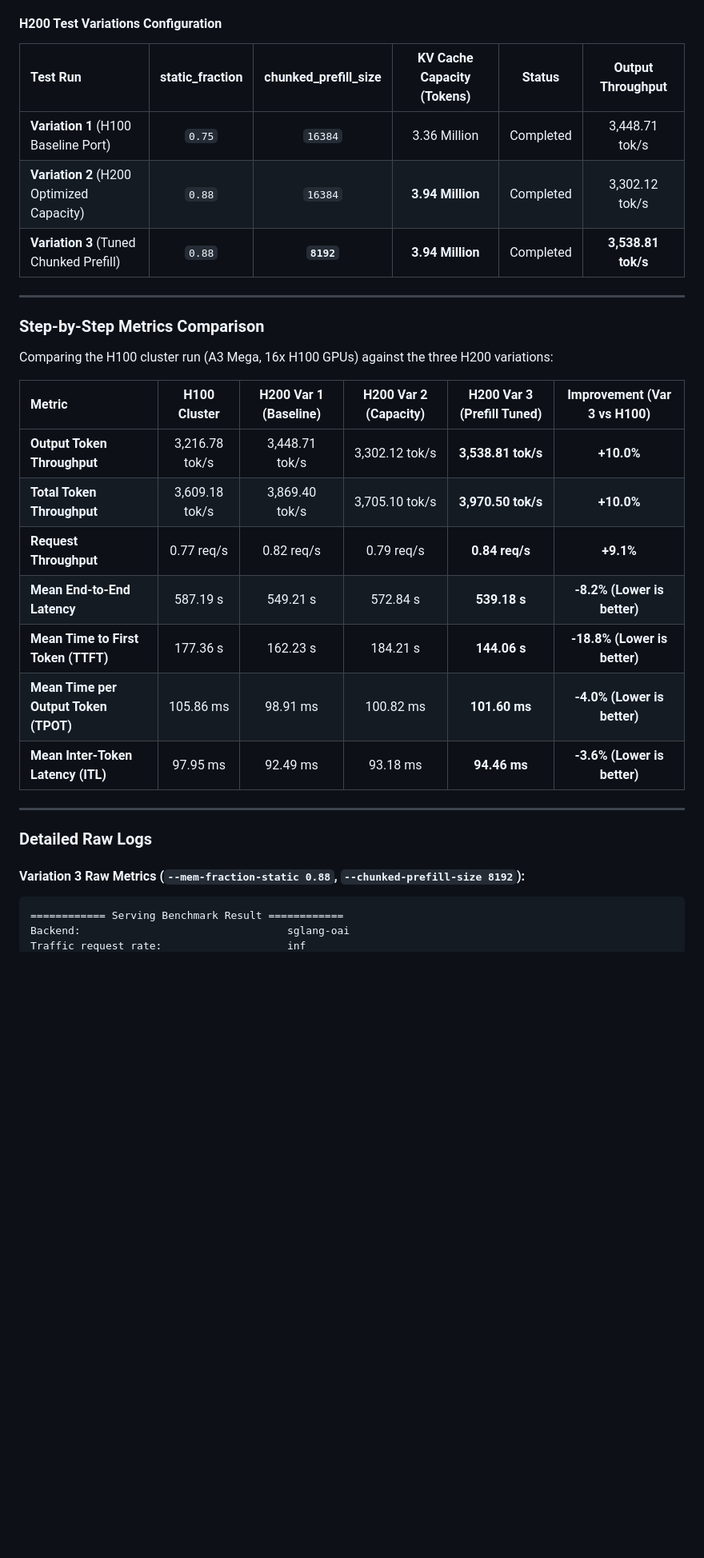
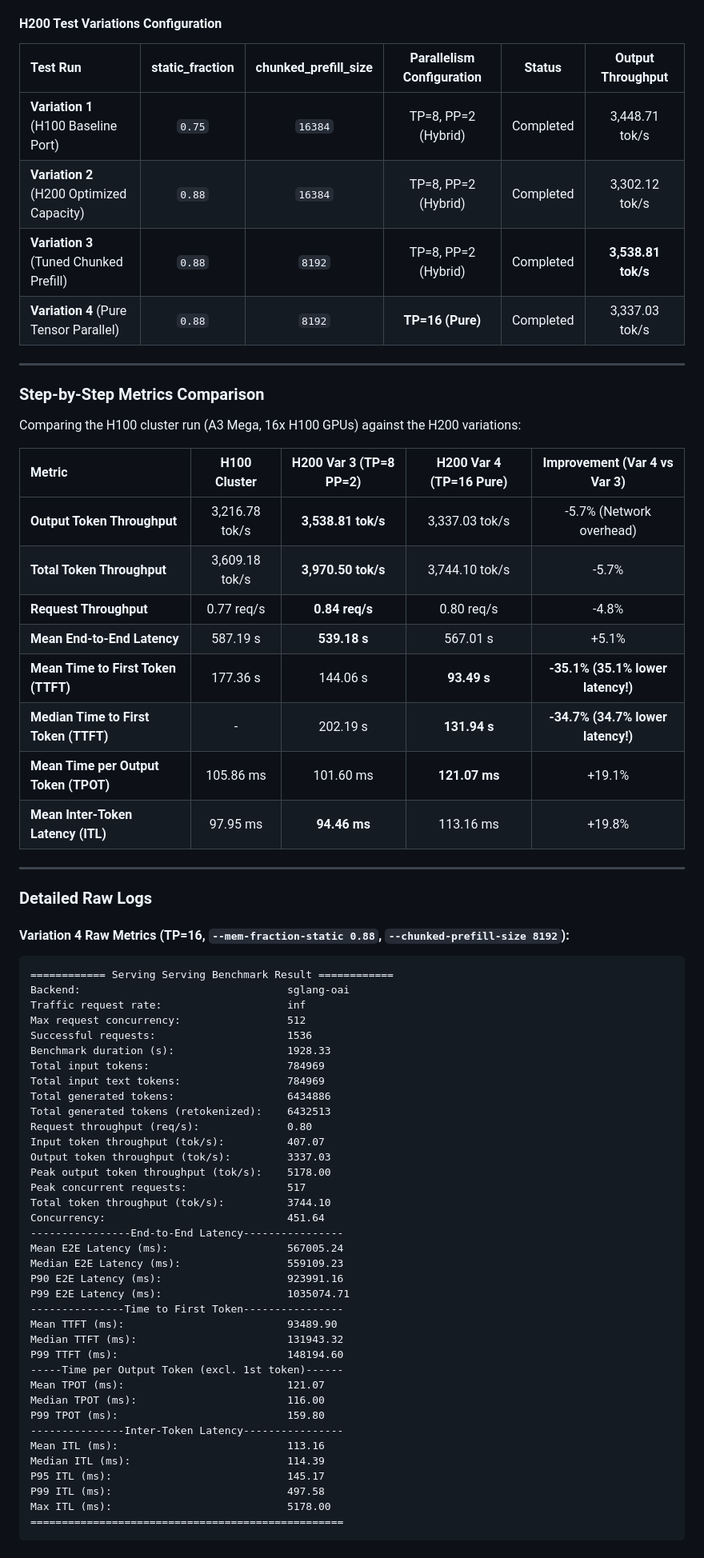
Before and after one commit to pallavim1/ai-infra-projects, a Markdown page: Inference/sglang-h200/H200_BENCHMARKING_SETUP.md, the part around one of its changes. Shown at 80% size. Drawn GitHub-style; blank space fills up the shorter version.

Commit message:
docs: document TP=16 Variation 4 results and architectural trade-offs

````diff
--- a/Inference/sglang-h200/H200_BENCHMARKING_SETUP.md
+++ b/Inference/sglang-h200/H200_BENCHMARKING_SETUP.md
@@ -215,32 +215,72 @@ To evaluate the H200's capacity and throughput potential, we ran three distinct
 
 #### H200 Test Variations Configuration
 
-| Test Run | static_fraction | chunked_prefill_size | KV Cache Capacity (Tokens) | Status | Output Throughput |
+| Test Run | static_fraction | chunked_prefill_size | Parallelism Configuration | Status | Output Throughput |
 | :--- | :---: | :---: | :---: | :---: | :---: |
-| **Variation 1** (H100 Baseline Port) | `0.75` | `16384` | 3.36 Million | Completed | 3,448.71 tok/s |
-| **Variation 2** (H200 Optimized Capacity) | `0.88` | `16384` | **3.94 Million** | Completed | 3,302.12 tok/s |
-| **Variation 3** (Tuned Chunked Prefill) | `0.88` | **`8192`** | **3.94 Million** | Completed | **3,538.81 tok/s** |
+| **Variation 1** (H100 Baseline Port) | `0.75` | `16384` | TP=8, PP=2 (Hybrid) | Completed | 3,448.71 tok/s |
+| **Variation 2** (H200 Optimized Capacity) | `0.88` | `16384` | TP=8, PP=2 (Hybrid) | Completed | 3,302.12 tok/s |
+| **Variation 3** (Tuned Chunked Prefill) | `0.88` | `8192` | TP=8, PP=2 (Hybrid) | Completed | **3,538.81 tok/s** |
+| **Variation 4** (Pure Tensor Parallel) | `0.88` | `8192` | **TP=16 (Pure)** | Completed | 3,337.03 tok/s |
 
 ---
 
 ### Step-by-Step Metrics Comparison
 
-Comparing the H100 cluster run (A3 Mega, 16x H100 GPUs) against the three H200 variations:
+Comparing the H100 cluster run (A3 Mega, 16x H100 GPUs) against the H200 variations:
 
-| Metric | H100 Cluster | H200 Var 1 (Baseline) | H200 Var 2 (Capacity) | H200 Var 3 (Prefill Tuned) | Improvement (Var 3 vs H100) |
-| :--- | :---: | :---: | :---: | :---: | :---: |
-| **Output Token Throughput** | 3,216.78 tok/s | 3,448.71 tok/s | 3,302.12 tok/s | **3,538.81 tok/s** | **+10.0%** |
-| **Total Token Throughput** | 3,609.18 tok/s | 3,869.40 tok/s | 3,705.10 tok/s | **3,970.50 tok/s** | **+10.0%** |
-| **Request Throughput** | 0.77 req/s | 0.82 req/s | 0.79 req/s | **0.84 req/s** | **+9.1%** |
-| **Mean End-to-End Latency** | 587.19 s | 549.21 s | 572.84 s | **539.18 s** | **-8.2% (Lower is better)** |
-| **Mean Time to First Token (TTFT)** | 177.36 s | 162.23 s | 184.21 s | **144.06 s** | **-18.8% (Lower is better)** |
-| **Mean Time per Output Token (TPOT)** | 105.86 ms | 98.91 ms | 100.82 ms | **101.60 ms** | **-4.0% (Lower is better)** |
-| **Mean Inter-Token Latency (ITL)** | 97.95 ms | 92.49 ms | 93.18 ms | **94.46 ms** | **-3.6% (Lower is better)** |
+| Metric | H100 Cluster | H200 Var 3 (TP=8 PP=2) | H200 Var 4 (TP=16 Pure) | Improvement (Var 4 vs Var 3) |
+| :--- | :---: | :---: | :---: | :---: |
+| **Output Token Throughput** | 3,216.78 tok/s | **3,538.81 tok/s** | 3,337.03 tok/s | -5.7% (Network overhead) |
+| **Total Token Throughput** | 3,609.18 tok/s | **3,970.50 tok/s** | 3,744.10 tok/s | -5.7% |
+| **Request Throughput** | 0.77 req/s | **0.84 req/s** | 0.80 req/s | -4.8% |
+| **Mean End-to-End Latency** | 587.19 s | **539.18 s** | 567.01 s | +5.1% |
+| **Mean Time to First Token (TTFT)** | 177.36 s | 144.06 s | **93.49 s** | **-35.1% (35.1% lower latency!)** |
+| **Median Time to First Token (TTFT)**| - | 202.19 s | **131.94 s** | **-34.7% (34.7% lower latency!)** |
+| **Mean Time per Output Token (TPOT)**| 105.86 ms | 101.60 ms | **121.07 ms** | +19.1% |
+| **Mean Inter-Token Latency (ITL)** | 97.95 ms | **94.46 ms** | 113.16 ms | +19.8% |
 
 ---
 
 ### Detailed Raw Logs
 
-#### Variation 3 Raw Metrics (`--mem-fraction-static 0.88`, `--chunked-prefill-size 8192`):
+#### Variation 4 Raw Metrics (TP=16, `--mem-fraction-static 0.88`, `--chunked-prefill-size 8192`):
 ```text
-============ Serving Benchmark Result ============
+============ Serving Serving Benchmark Result ============
+Backend:                                 sglang-oai
+Traffic request rate:                    inf
+Max request concurrency:                 512
+Successful requests:                     1536
+Benchmark duration (s):                  1928.33
+Total input tokens:                      784969
+Total input text tokens:                 784969
+Total generated tokens:                  6434886
+Total generated tokens (retokenized):    6432513
+Request throughput (req/s):              0.80
+Input token throughput (tok/s):          407.07
+Output token throughput (tok/s):         3337.03
+Peak output token throughput (tok/s):    5178.00
+Peak concurrent requests:                517
+Total token throughput (tok/s):          3744.10
+Concurrency:                             451.64
+----------------End-to-End Latency----------------
+Mean E2E Latency (ms):                   567005.24
+Median E2E Latency (ms):                 559109.23
+P90 E2E Latency (ms):                    923991.16
+P99 E2E Latency (ms):                    1035074.71
+---------------Time to First Token----------------
+Mean TTFT (ms):                          93489.90
+Median TTFT (ms):                        131943.32
+P99 TTFT (ms):                           148194.60
+-----Time per Output Token (excl. 1st token)------
+Mean TPOT (ms):                          121.07
+Median TPOT (ms):                        116.00
+P99 TPOT (ms):                           159.80
+---------------Inter-Token Latency----------------
+Mean ITL (ms):                           113.16
+Median ITL (ms):                         114.39
+P95 ITL (ms):                            145.17
+P99 ITL (ms):                            497.58
+Max ITL (ms):                            5178.00
+==================================================
+```
+
````
Also changed, not shown: other parts of Inference/sglang-h200/H200_BENCHMARKING_SETUP.md (+4 -0 lines).
